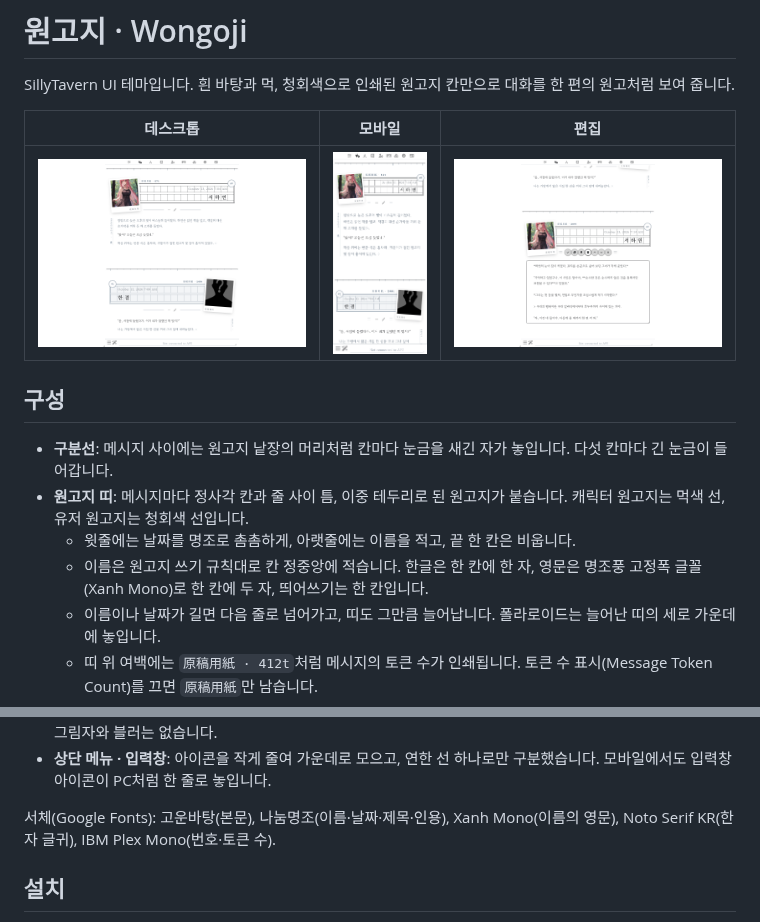
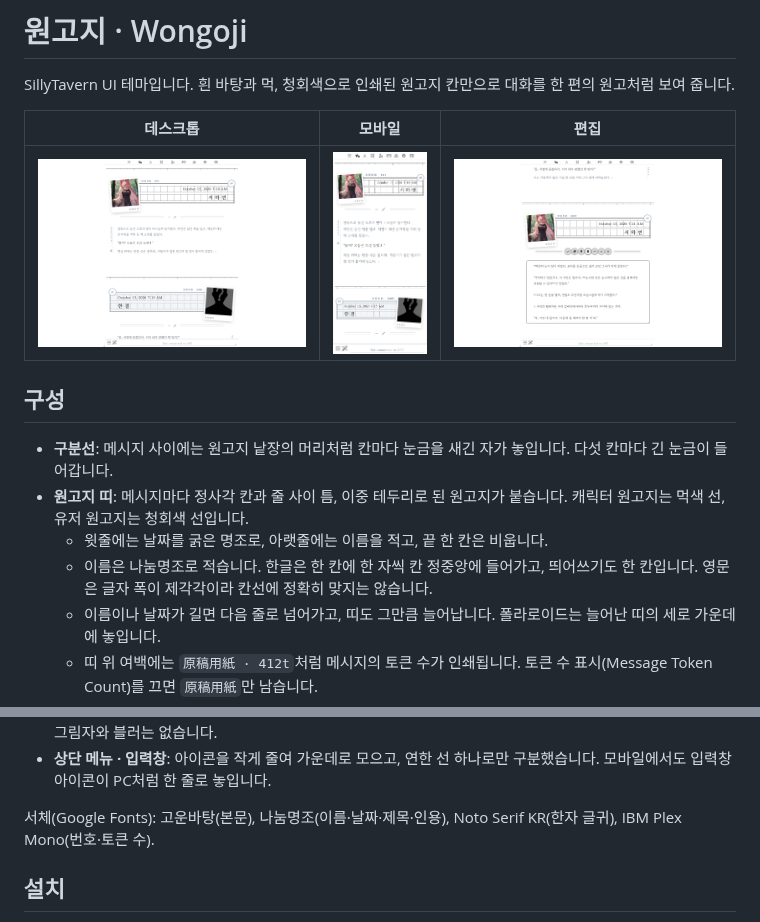
Before and after one commit to hy264b-hub/claude, a Markdown page: README.md, 2 parts joined by grey strips. Drawn GitHub-style; pictures changed too: preview/desktop.png, preview/edit.png, preview/mobile.png.

```diff
--- a/README.md
+++ b/README.md
@@ -10,8 +10,8 @@ SillyTavern UI 테마입니다. 흰 바탕과 먹, 청회색으로 인쇄된 원
 
 - **구분선**: 메시지 사이에는 원고지 낱장의 머리처럼 칸마다 눈금을 새긴 자가 놓입니다. 다섯 칸마다 긴 눈금이 들어갑니다.
 - **원고지 띠**: 메시지마다 정사각 칸과 줄 사이 틈, 이중 테두리로 된 원고지가 붙습니다. 캐릭터 원고지는 먹색 선, 유저 원고지는 청회색 선입니다.
-  - 윗줄에는 날짜를 명조로 촘촘하게, 아랫줄에는 이름을 적고, 끝 한 칸은 비웁니다.
-  - 이름은 원고지 쓰기 규칙대로 칸 정중앙에 적습니다. 한글은 한 칸에 한 자, 영문은 명조풍 고정폭 글꼴(Xanh Mono)로 한 칸에 두 자, 띄어쓰기는 한 칸입니다.
+  - 윗줄에는 날짜를 굵은 명조로, 아랫줄에는 이름을 적고, 끝 한 칸은 비웁니다.
+  - 이름은 나눔명조로 적습니다. 한글은 한 칸에 한 자씩 칸 정중앙에 들어가고, 띄어쓰기도 한 칸입니다. 영문은 글자 폭이 제각각이라 칸선에 정확히 맞지는 않습니다.
   - 이름이나 날짜가 길면 다음 줄로 넘어가고, 띠도 그만큼 늘어납니다. 폴라로이드는 늘어난 띠의 세로 가운데에 놓입니다.
   - 띠 위 여백에는 `原稿用紙 · 412t`처럼 메시지의 토큰 수가 인쇄됩니다. 토큰 수 표시(Message Token Count)를 끄면 `原稿用紙`만 남습니다.
   - 띠 모서리에는 채팅 번호가 원형 도장으로 찍힙니다.
@@ -22,7 +22,7 @@ SillyTavern UI 테마입니다. 흰 바탕과 먹, 청회색으로 인쇄된 원
 - **색**: 화면 요소는 흑백과 청회색만 씁니다(아바타 사진은 원래 색 그대로). 유저 원고지는 아주 옅은 청회색이고, 그림자와 블러는 없습니다.
 - **상단 메뉴 · 입력창**: 아이콘을 작게 줄여 가운데로 모으고, 연한 선 하나로만 구분했습니다. 모바일에서도 입력창 아이콘이 PC처럼 한 줄로 놓입니다.
 
-서체(Google Fonts): 고운바탕(본문), 나눔명조(이름·날짜·제목·인용), Xanh Mono(이름의 영문), Noto Serif KR(한자 글귀), IBM Plex Mono(번호·토큰 수).
+서체(Google Fonts): 고운바탕(본문), 나눔명조(이름·날짜·제목·인용), Noto Serif KR(한자 글귀), IBM Plex Mono(번호·토큰 수).
 
 ## 설치
 
```
Also changed, not shown: 2 other files.
